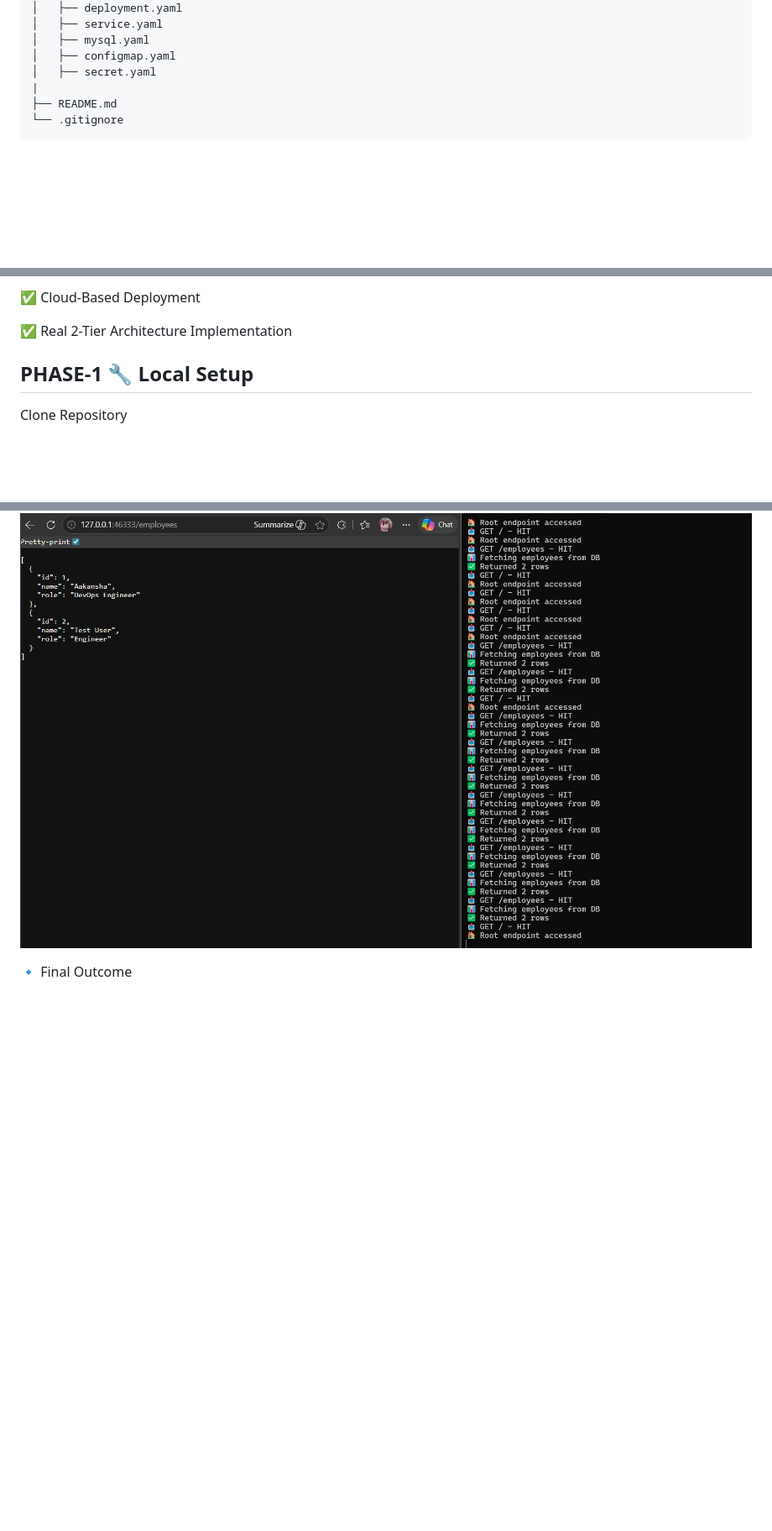
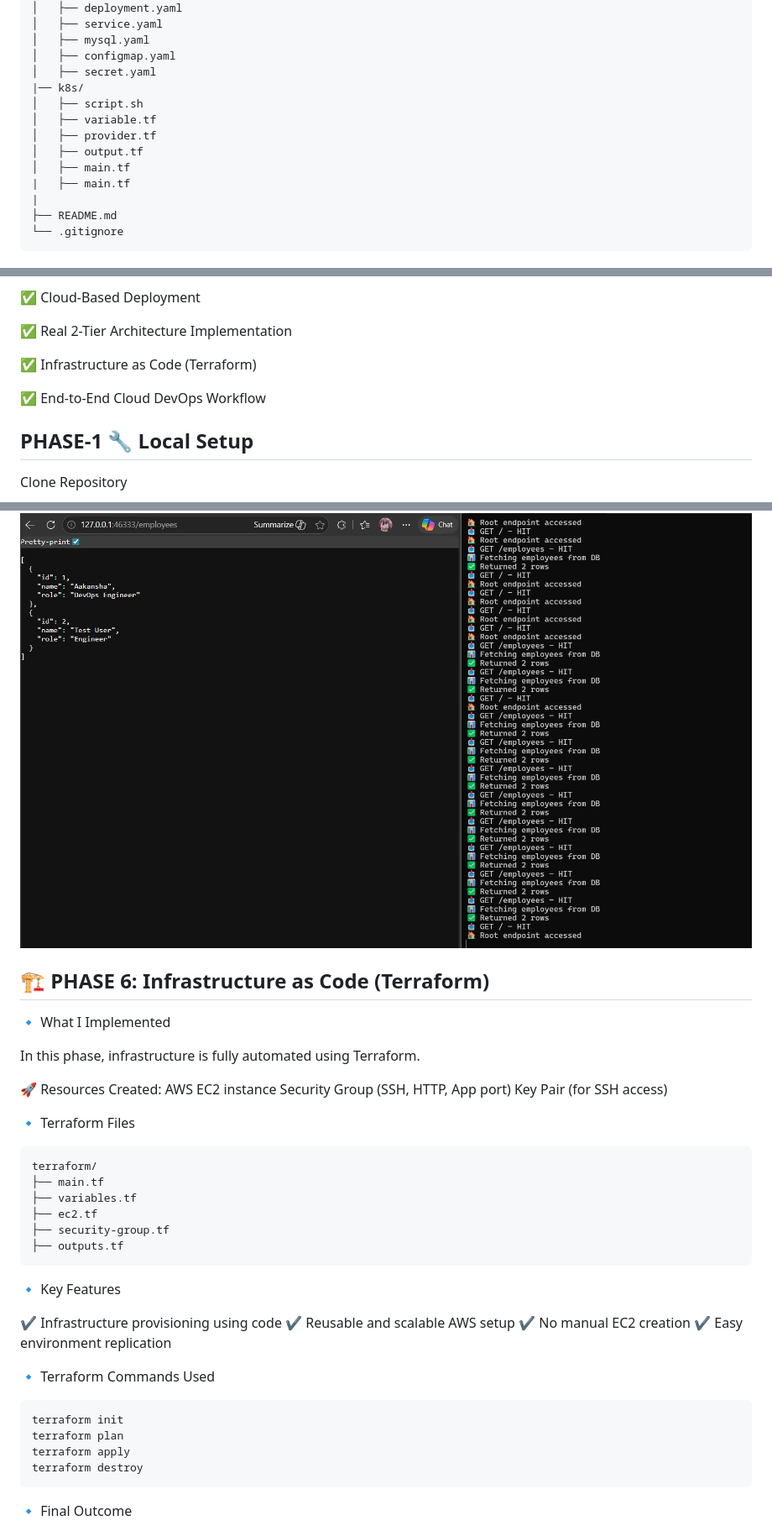
Before and after one commit to aakansha113/2tier-employee-management-app, a Markdown page: README.md, 3 parts joined by grey strips. Shown at 84% size. Drawn GitHub-style; blank space fills up the shorter version.

````diff
--- a/README.md
+++ b/README.md
@@ -72,6 +72,13 @@ aws-2tier-employee-management-app/
 │   ├── mysql.yaml
 │   ├── configmap.yaml
 │   ├── secret.yaml
+|── k8s/
+│   ├── script.sh
+│   ├── variable.tf
+│   ├── provider.tf
+│   ├── output.tf
+│   ├── main.tf
+|   ├── main.tf
 |
 ├── README.md
 └── .gitignore
@@ -93,6 +100,10 @@ aws-2tier-employee-management-app/
 ✅ Cloud-Based Deployment
 
 ✅ Real 2-Tier Architecture Implementation
+
+✅ Infrastructure as Code (Terraform)
+
+✅ End-to-End Cloud DevOps Workflow
 
 ##  PHASE-1 🔧 Local Setup
 Clone Repository
@@ -311,6 +322,40 @@ kubectl describe pod <pod-name>
   <img src="src/k8s-live.png" width="900"/>
 </p>
 
+## 🏗️ PHASE 6: Infrastructure as Code (Terraform)
+🔹 What I Implemented
+
+In this phase, infrastructure is fully automated using Terraform.
+
+🚀 Resources Created:
+AWS EC2 instance
+Security Group (SSH, HTTP, App port)
+Key Pair (for SSH access)
+
+🔹 Terraform Files
+
+```
+terraform/
+├── main.tf
+├── variables.tf
+├── ec2.tf
+├── security-group.tf
+├── outputs.tf
+```
+🔹 Key Features
+
+✔ Infrastructure provisioning using code
+✔ Reusable and scalable AWS setup
+✔ No manual EC2 creation
+✔ Easy environment replication
+
+🔹 Terraform Commands Used
+```
+terraform init
+terraform plan
+terraform apply
+terraform destroy
+```
 🔹 Final Outcome
 
 - ✔ Backend running inside Kubernetes pods
````
